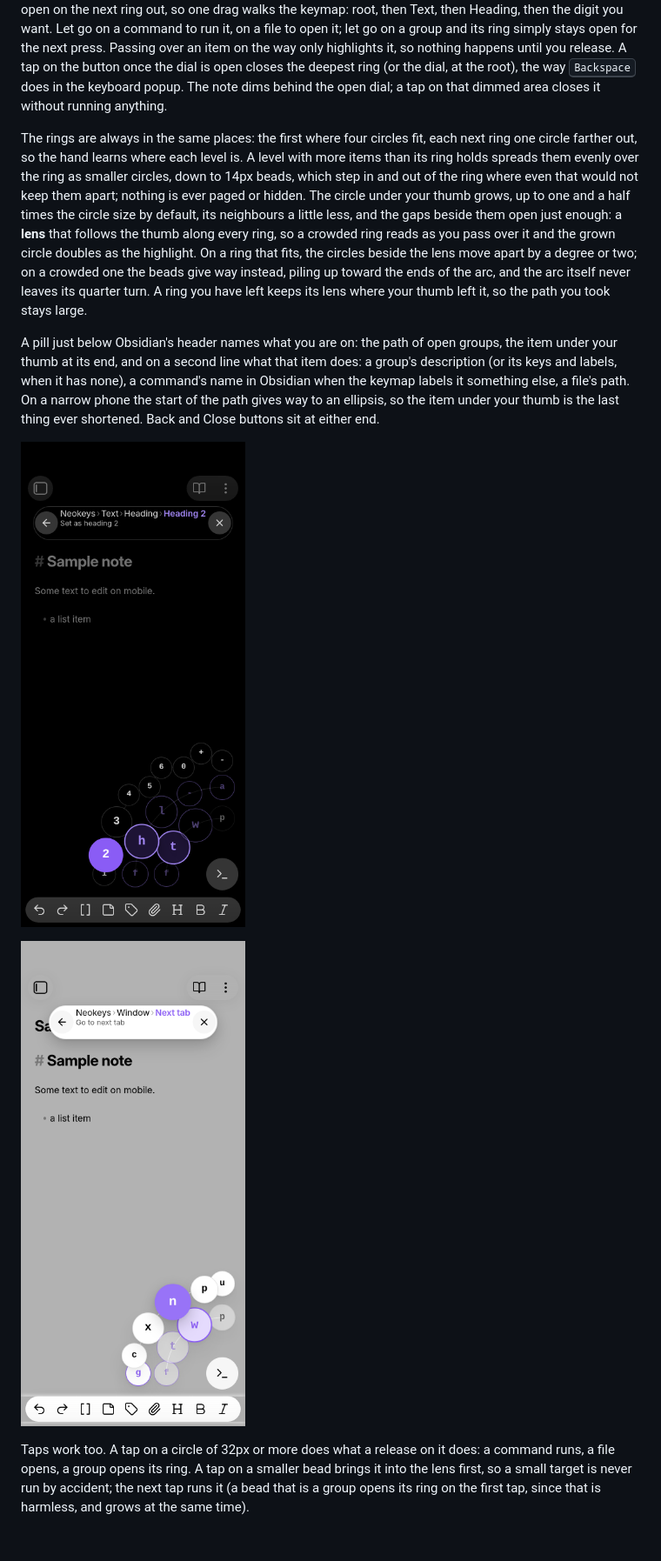
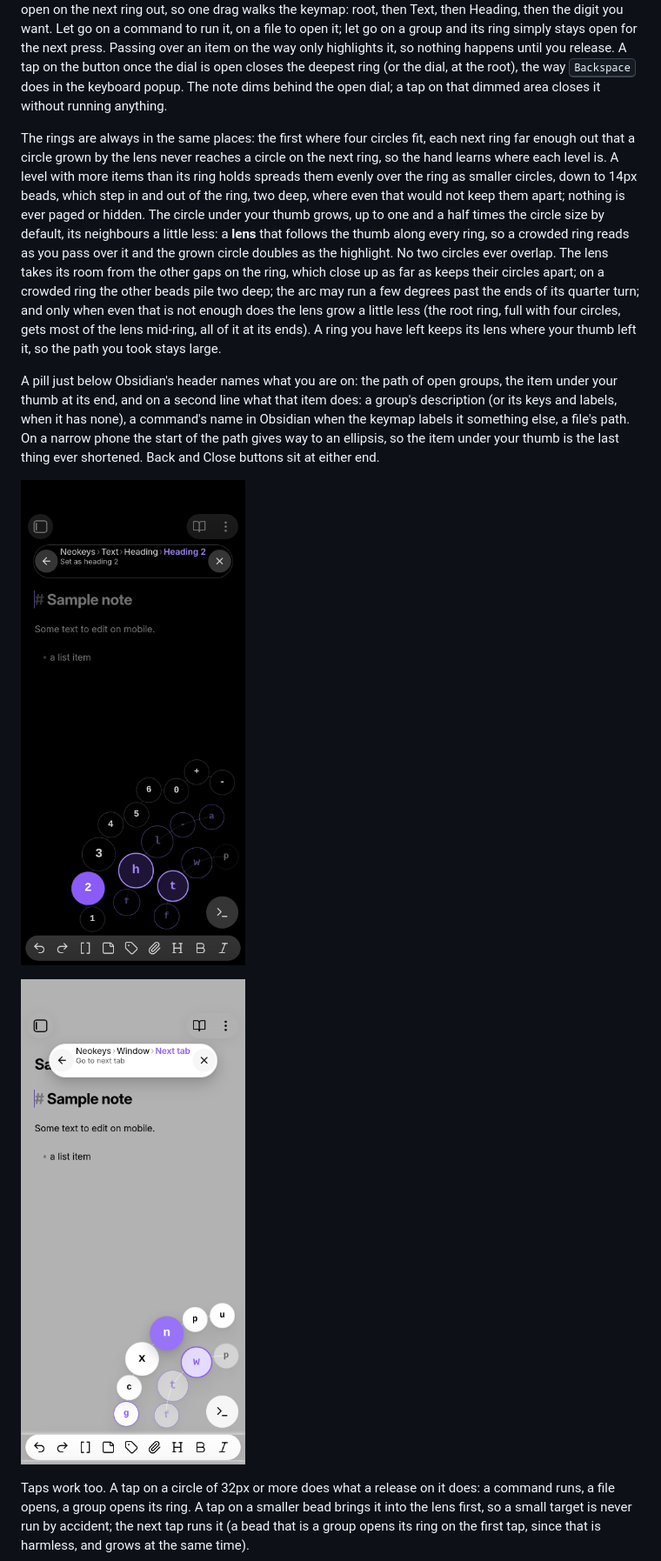
Before and after one commit to friesentius/obsidian-neokeys, a Markdown page: README.md, the part around one of its changes. Shown at 87% size. Drawn GitHub-style; pictures changed too: docs/screenshots/mobile/dial-armed-light.png, docs/screenshots/mobile/dial-heading-dark.png; blank space fills up the shorter version.

Commit message:
Dial: README, lens setting text and README screenshots for the wider rings and the no-overlap rule

```diff
--- a/README.md
+++ b/README.md
@@ -202,17 +202,19 @@ is open closes the deepest ring (or the dial, at the root), the way <kbd>Backspa
 the keyboard popup. The note dims behind the open dial; a tap on that dimmed area closes it without
 running anything.
 
-The rings are always in the same places: the first where four circles fit, each next ring one
-circle farther out, so the hand learns where each level is. A level with more items than its ring
-holds spreads them evenly over the ring as smaller circles, down to 14px beads, which step in and
-out of the ring where even that would not keep them apart; nothing is ever paged or hidden. The
-circle under your thumb grows, up to one and a half times the circle size by default, its
-neighbours a little less, and the gaps beside them open just enough: a **lens** that follows the
-thumb along every ring, so a crowded ring reads as you pass over it and the grown circle doubles as
-the highlight. On a ring that fits, the circles beside the lens move apart by a degree or two; on a
-crowded one the beads give way instead, piling up toward the ends of the arc, and the arc itself
-never leaves its quarter turn. A ring you have left keeps its lens where your thumb left it, so the
-path you took stays large.
+The rings are always in the same places: the first where four circles fit, each next ring far
+enough out that a circle grown by the lens never reaches a circle on the next ring, so the hand
+learns where each level is. A level with more items than its ring holds spreads them evenly over
+the ring as smaller circles, down to 14px beads, which step in and out of the ring, two deep, where
+even that would not keep them apart; nothing is ever paged or hidden. The circle under your thumb
+grows, up to one and a half times the circle size by default, its neighbours a little less: a
+**lens** that follows the thumb along every ring, so a crowded ring reads as you pass over it and
+the grown circle doubles as the highlight. No two circles ever overlap. The lens takes its room
+from the other gaps on the ring, which close up as far as keeps their circles apart; on a crowded
+ring the other beads pile two deep; the arc may run a few degrees past the ends of its quarter
+turn; and only when even that is not enough does the lens grow a little less (the root ring, full
+with four circles, gets most of the lens mid-ring, all of it at its ends). A ring you have left
+keeps its lens where your thumb left it, so the path you took stays large.
 
 A pill just below Obsidian's header names what you are on: the path of open groups, the item under
 your thumb at its end, and on a second line what that item does: a group's description (or its
```
Also changed, not shown: other parts of README.md (+4 -2 lines), docs/screenshots/mobile/dial-card-dark.png, docs/screenshots/mobile/dial-window-dark.png, 1 other file.
